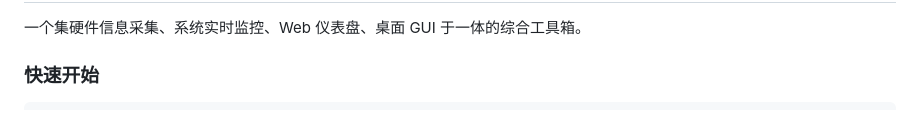
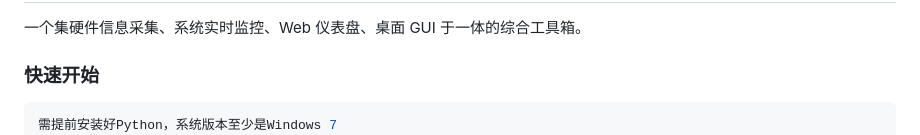
Before and after one commit to ZWWF0906/Digital-Lab, a Markdown page: README.md, the part around the change. Rendered like a GitHub page.

````diff
--- a/README.md
+++ b/README.md
@@ -8,6 +8,7 @@
 ### 快速开始
 
 ```bash
+需提前安装好Python，系统版本至少是Windows 7
 pip install -r requirements.txt
 python main.py                     # 交互式菜单
 python main.py dashboard           # Web 仪表盘 → http://127.0.0.1:8080
````
